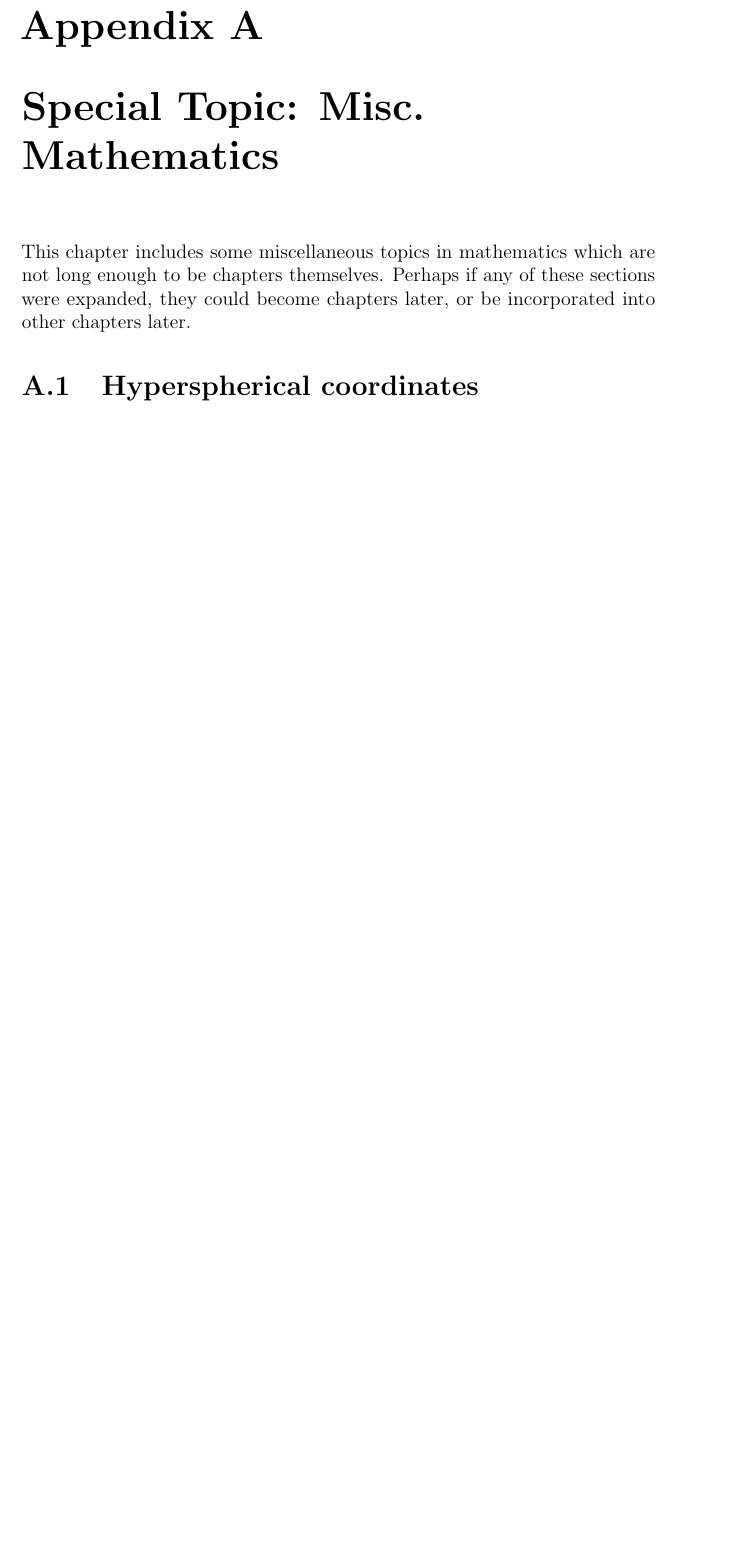
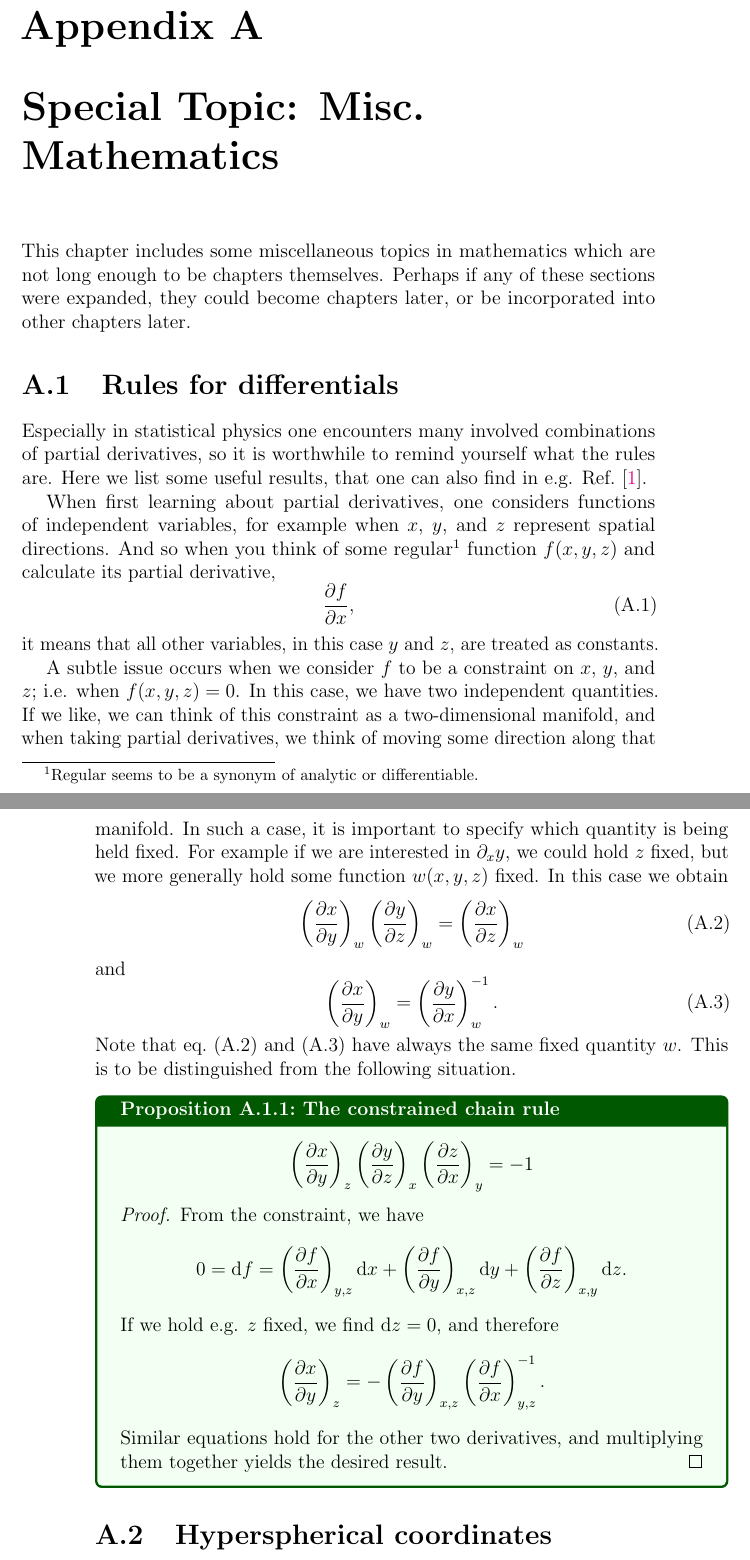
Before and after one commit to clarkedavida/researchNotes, a LaTeX thesis (0_researchnotes.tex, which reads ap_spec_math.tex): part of page 207 of 276 before the commit and two parts of pages 207 and 208 of 278 after it, the two joined at a grey line, cut so that both start at the same text, the shorter picture padded with empty space. Compiled offline with pdfLaTeX.

Commit message:
partial derivatives

```diff
--- a/ap_spec_math.tex
+++ b/ap_spec_math.tex
@@ -4,6 +4,72 @@ This chapter includes some miscellaneous topics in mathematics which are
 not long enough to be chapters themselves. Perhaps if any of these sections
 were expanded, they could become chapters later, or be incorporated into
 other chapters later.
+
+\section{Rules for differentials}
+
+Especially in statistical physics one encounters many involved combinations
+of partial derivatives, so it is worthwhile to remind yourself what the
+rules are. Here we list some useful results, that one can also
+find in e.g. Ref.~\cite{huang_introduction_2001}.
+
+When first learning about partial derivatives, one considers functions
+of independent variables, for example when $x$, $y$, and $z$ represent
+spatial directions. And so when you think of some
+regular\footnote{Regular seems to be a synonym
+of analytic or differentiable.} \index{function!regular}
+function $f(x,y,z)$
+and calculate its partial derivative,
+\begin{equation}
+\pder[f]{x},
+\end{equation}
+it means that all other variables, in this case $y$ and $z$, are treated as
+constants.
+
+A subtle issue occurs when we consider $f$ to be a constraint on $x$, $y$,
+and $z$; i.e. when $f(x,y,z)=0$. In this case, we have two independent
+quantities. If we like, we can think of this constraint as a two-dimensional
+manifold, and when taking partial derivatives, we think of moving some direction
+along that manifold. In such a case, it is important to specify which quantity
+is being held fixed. For example if we are interested in $\partial_x y$, we
+could hold $z$ fixed, but we more generally hold some function
+$w(x,y,z)$ fixed. In this case we obtain
+\begin{equation}\label{eq:chainw}
+\left(\pder[x]{y}\right)_w
+\left(\pder[y]{z}\right)_w
+=\left(\pder[x]{z}\right)_w
+\end{equation}
+and
+\begin{equation}\label{eq:inv}
+\left(\pder[x]{y}\right)_w
+=\left(\pder[y]{x}\right)_w^{-1}.
+\end{equation}
+Note that \equatref{eq:chainw} and \eqref{eq:inv} have always the same
+fixed quantity $w$. This is to be distinguished from the following
+situation.
+\begin{proposition}{The constrained chain rule}{prp:chainconstrain}
+$$
+\left(\pder[x]{y}\right)_z
+\left(\pder[y]{z}\right)_x
+\left(\pder[z]{x}\right)_y
+=-1
+$$
+\begin{proof}
+From the constraint, we have
+\begin{equation*}
+0=\dd f=
+ \left(\pder[f]{x}\right)_{y,z}\dd x
++\left(\pder[f]{y}\right)_{x,z}\dd y
++\left(\pder[f]{z}\right)_{x,y}\dd z.
+\end{equation*}
+If we hold e.g. $z$ fixed, we find $\dd z=0$, and therefore
+\begin{equation*}
+\left(\pder[x]{y}\right)_z=-\left(\pder[f]{y}\right)_{x,z}\left(\pder[f]{x}\right)_{y,z}^{-1}.
+\end{equation*}
+Similar equations hold for the other two derivatives, and multiplying them
+together yields the desired result.
+\end{proof}
+\end{proposition}
+
 
 \section{Hyperspherical coordinates}
 
```
Also changed, not shown: .bibreference.bib (+10 -0 lines), 0_researchnotes.tex (+1 -0 lines), bibliography.bib (+10 -0 lines), ch_LGT_prelim.tex (+13 -3 lines).
